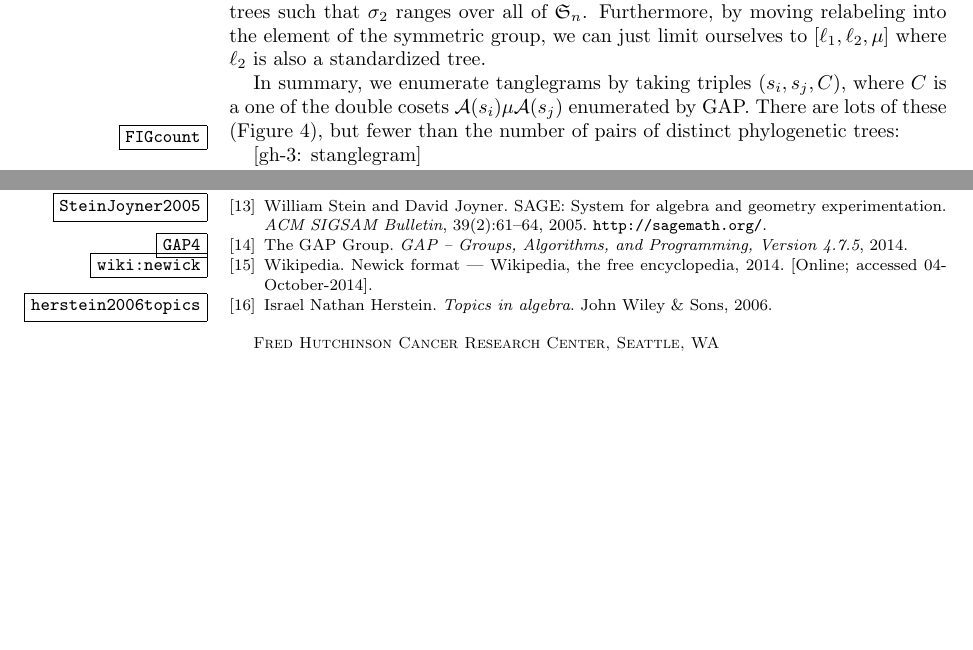
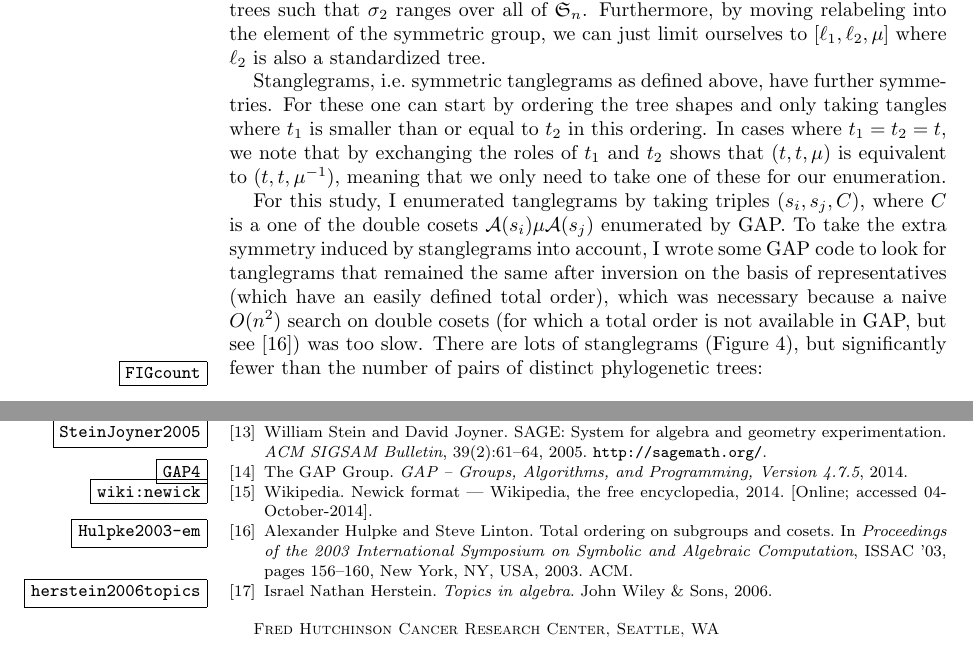
Before and after one commit to matsengrp/tangle, a LaTeX paper (tangle.tex): two parts of pages 6 and 9 of 9, joined at a grey line, cut so that both start at the same text, the shorter picture padded with empty space. Compiled offline with pdfLaTeX.

Commit message:
Description of stanglegram enumeration. Closes #3.

```diff
--- a/tangle.tex
+++ b/tangle.tex
@@ -236,12 +236,14 @@ Thus the triple $(s_{(1)}, s_{(2)}, \aut(s_{(1)}) \sigma_{(1)}^{-1} \, \sigma_{(
 Furthermore, one can take $\ell_1$ to be each of the standardized trees, so that $\sigma_1 = \id$, and $\ell_2$ to be all of the labeled trees such that $\sigma_2$ ranges over all of $\fS_n$.
 Furthermore, by moving relabeling into the element of the symmetric group, we can just limit ourselves to $[\ell_1, \ell_2, \pairing]$ where $\ell_2$ is also a standardized tree.
 
-In summary, we enumerate tanglegrams by taking triples $(s_i, s_j, C)$, where $C$ is a one of the double cosets $\aut(s_i) \pairing \aut(s_j)$ enumerated by GAP.
-There are lots of these (Figure~\ref{FIGcount}), but fewer than the number of pairs of distinct phylogenetic trees:
+Stanglegrams, i.e.\ symmetric tanglegrams as defined above, have further symmetries.
+For these one can start by ordering the tree shapes and only taking tangles where $t_1$ is smaller than or equal to $t_2$ in this ordering.
+In cases where $t_1 = t_2 = t$, we note that by exchanging the roles of $t_1$ and $t_2$ shows that $(t, t, \mu)$ is equivalent to $(t, t, \mu^{-1})$, meaning that we only need to take one of these for our enumeration.
+
+For this study, I enumerated tanglegrams by taking triples $(s_i, s_j, C)$, where $C$ is a one of the double cosets $\aut(s_i) \pairing \aut(s_j)$ enumerated by GAP.
+To take the extra symmetry induced by stanglegrams into account, I wrote some GAP code to look for tanglegrams that remained the same after inversion on the basis of representatives (which have an easily defined total order), which was necessary because a naive $O(n^2)$ search on double cosets (for which a total order is not available in GAP, but see \cite{Hulpke2003-em}) was too slow.
+There are lots of stanglegrams (Figure~\ref{FIGcount}), but significantly fewer than the number of pairs of distinct phylogenetic trees:
 \FIGcount
-
-
-[gh-3: stanglegram]
 
 As a final aside, we note that given a group $G$ with subgroups $H$ and $K$, it is straightforward to find the size of a given double coset $HgK$.
 In our case, this corresponds to the number of planar embeddings of a given tanglegram.
```
Also changed, not shown: tangle.bib (+15 -0 lines), tangle.tex (1 more changed lines).
